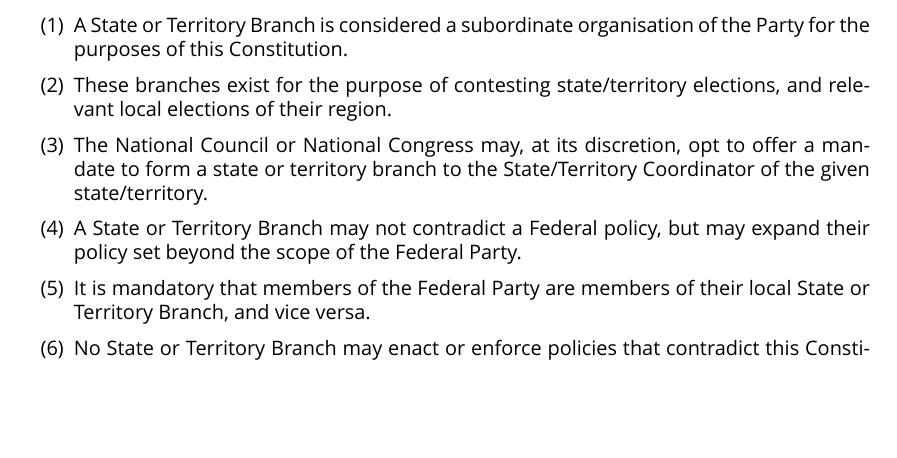
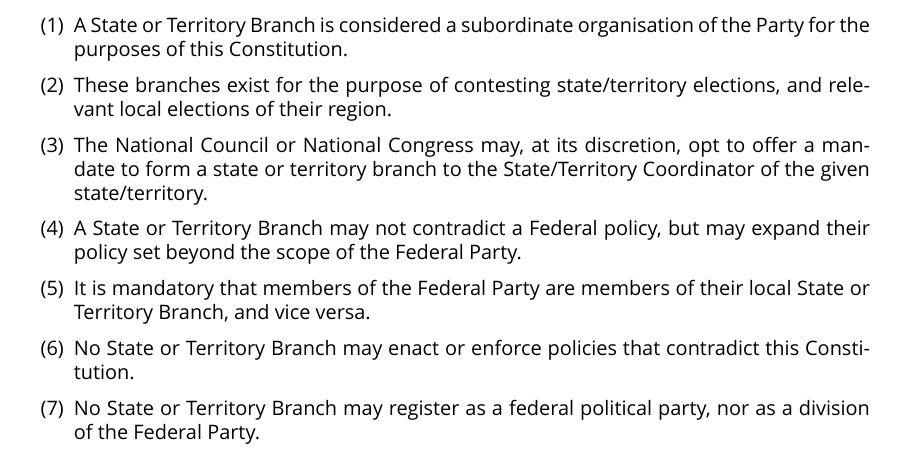
Before and after one commit to ppau/documents, a LaTeX document (constitution.tex): part of page 5 of 16, cut so that both start at the same text, the shorter picture padded with empty space. Compiled offline with XeLaTeX.

Commit message:
CAP-5: Explicitly disallow state branches from registering as a federal party or division

```diff
--- a/constitution.tex
+++ b/constitution.tex
@@ -111,6 +111,7 @@ Pirate Party Australia firmly holds belief in democracy, and rejects any use of
 \item A State or Territory Branch may not contradict a Federal policy, but may expand their policy set beyond the scope of the Federal Party.
 \item It is mandatory that members of the Federal Party are members of their local State or Territory Branch, and vice versa.
 \item No State or Territory Branch may enact or enforce policies that contradict this Constitution.
+\item No State or Territory Branch may register as a federal political party, nor as a division of the Federal Party.
 \end{enumerate}
 
 \section{National Council}
```
